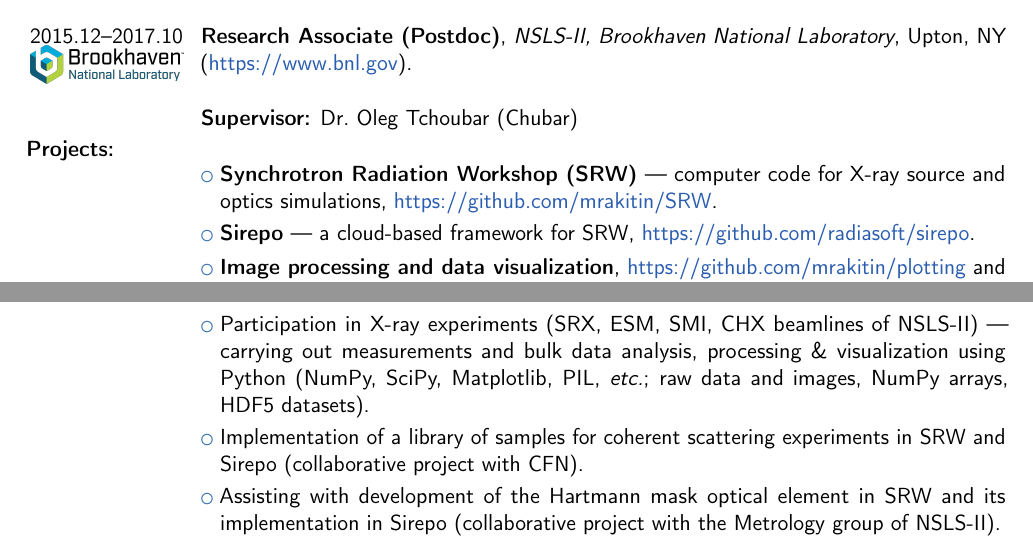
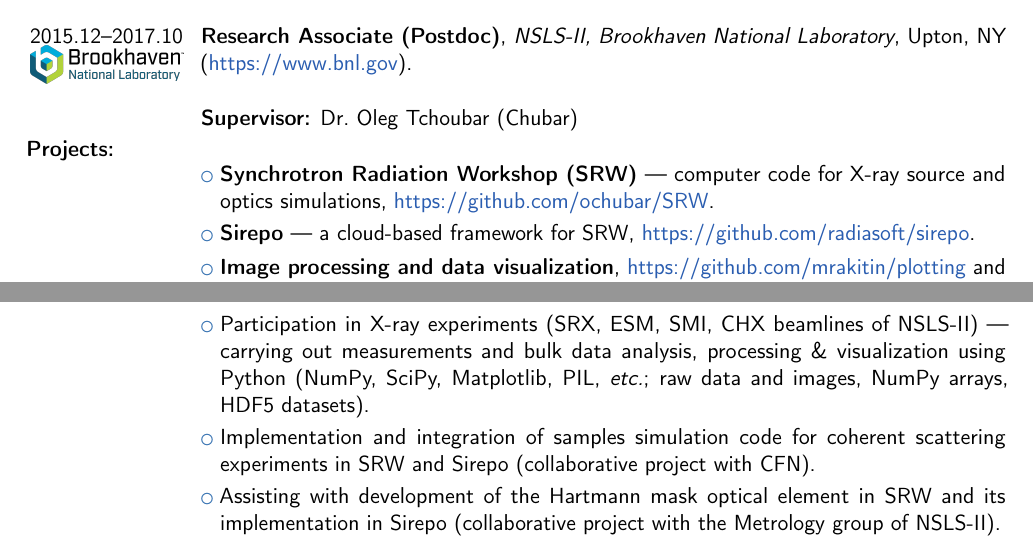
Before and after one commit to mrakitin/CV, a LaTeX CV (RakitinMS_jobs.tex, which reads src/jobs.tex): two parts of pages 2 and 3 of 5, joined at a grey line, cut so that both start at the same text. Compiled offline with pdfLaTeX.

Commit message:
SRW postdoc position updates

```diff
--- a/src/jobs.tex
+++ b/src/jobs.tex
@@ -86,7 +86,7 @@ Laboratory}, Upton, NY (\mylink{https://www.bnl.gov}).
 \textbf{Projects:}
 
 \cvlistitem{\textbf{Synchrotron Radiation Workshop (SRW)} --- computer code for
-X-ray source and optics simulations, \mylink{https://github.com/mrakitin/SRW}.}
+X-ray source and optics simulations, \mylink{https://github.com/ochubar/SRW}.}
 
 \cvlistitem{\textbf{Sirepo} --- a cloud-based framework for SRW,
 \mylink{https://github.com/radiasoft/sirepo}.}
@@ -135,8 +135,9 @@ NSLS-II) --- carrying out measurements and bulk data analysis, processing \&
 visualization using Python (NumPy, SciPy, Matplotlib, PIL, \emph{etc.}; raw
 data and images, NumPy arrays, HDF5 datasets).}
 
-\cvlistitem{Implementation of a library of samples for coherent scattering
-experiments in SRW and Sirepo (collaborative project with CFN).}
+\cvlistitem{Implementation and integration of samples simulation code for
+coherent scattering experiments in SRW and Sirepo (collaborative project with
+CFN).}
 
 \cvlistitem{Assisting with development of the Hartmann mask optical element in
 SRW and its implementation in Sirepo (collaborative project with the Metrology
```
Also changed, not shown: src/jobs.tex (2 more changed lines).
